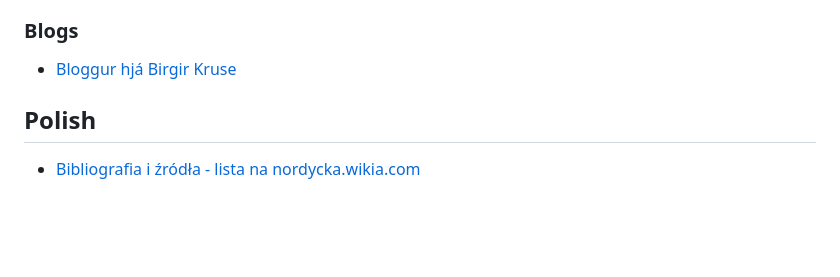
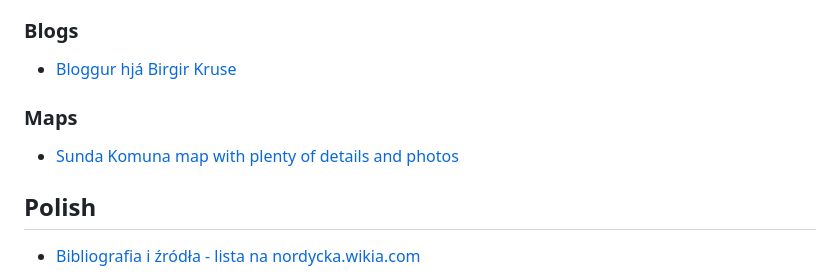
Before and after one commit to macbre/faroese-resources, a Markdown page: README.md, the part around the change. GitHub-like rendering; blank space fills up the shorter version.

Commit message:
sundastad.kort.fo

```diff
--- a/README.md
+++ b/README.md
@@ -53,6 +53,10 @@
 ### Blogs
 
 * [Bloggur hjá Birgir Kruse](https://birkblog.blogspot.com)
+
+### Maps
+
+* [Sunda Komuna map with plenty of details and photos](https://sundastad.kort.fo/)
 
 ## Polish
 
```
